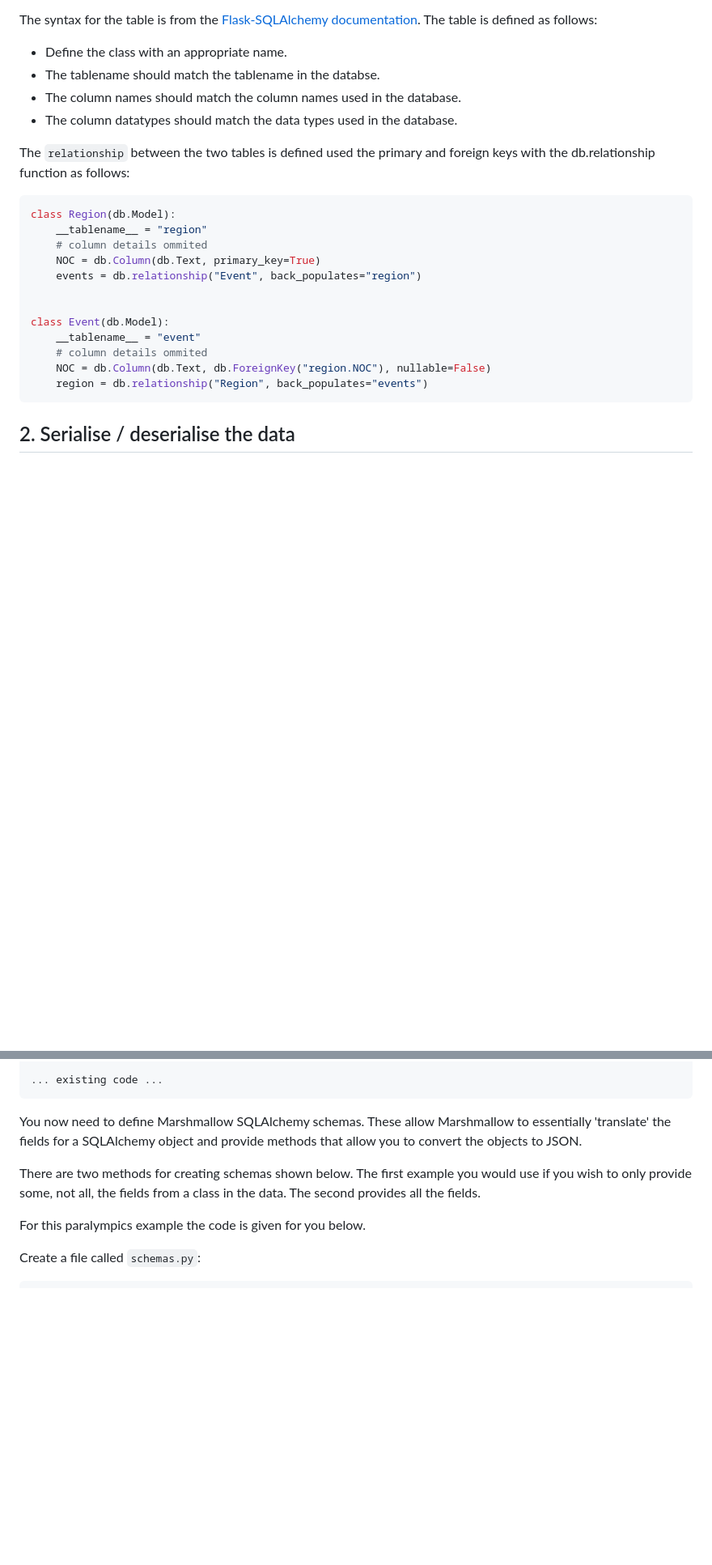
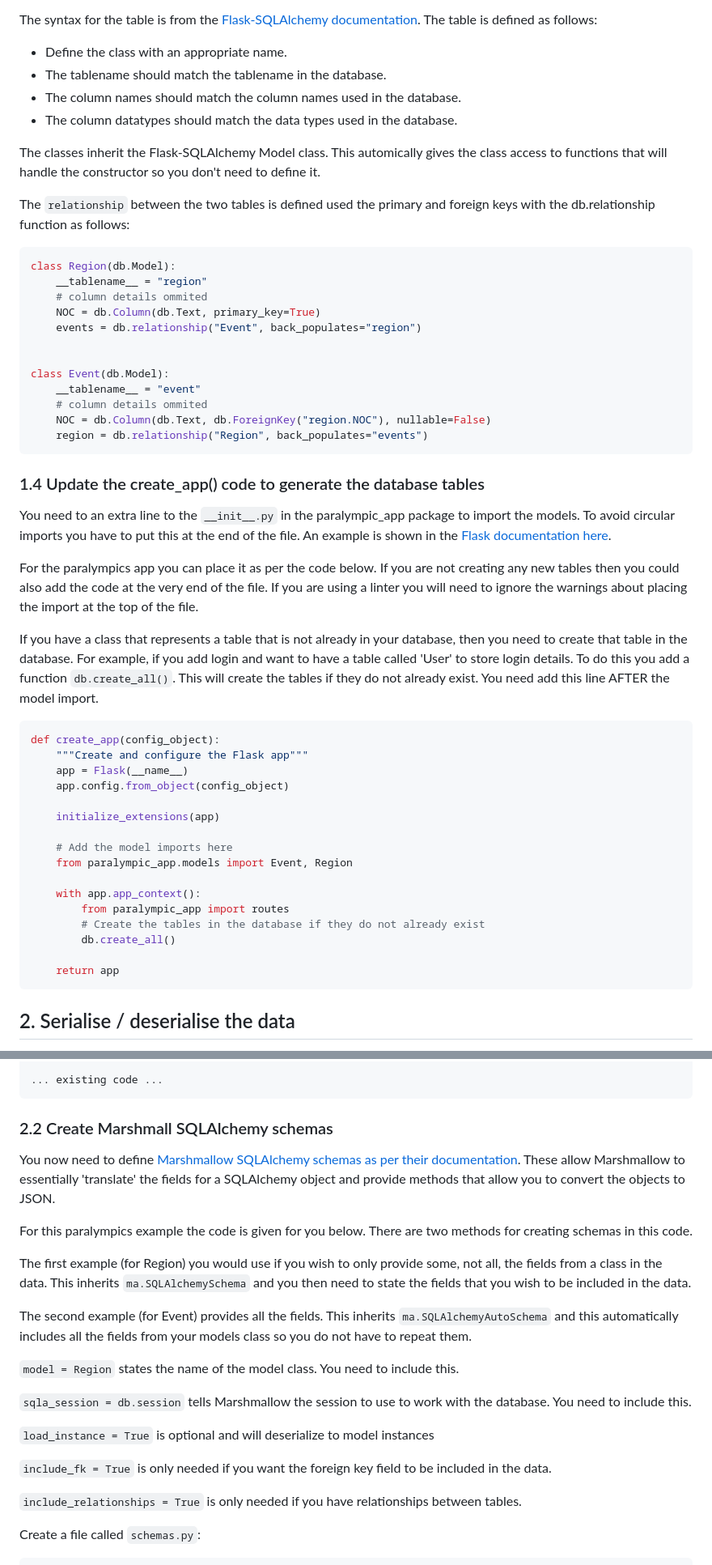
Before and after one commit to nicholsons/comp0034-week8, a Markdown page: activities/activities-rest.md, 2 parts joined by grey strips. Shown: that part at 81% size. Rendered like a GitHub page; blank space fills up the shorter version.

Commit message:
added more detail

````diff
--- a/activities/activities-rest.md
+++ b/activities/activities-rest.md
@@ -163,9 +173,11 @@ class Event(db.Model):
 The syntax for the table is from the [Flask-SQLAlchemy documentation](https://flask-sqlalchemy.palletsprojects.com/en/2.x/quickstart/#a-minimal-application). The table is defined as follows:
 
 - Define the class with an appropriate name.
-- The tablename should match the tablename in the databse.
+- The tablename should match the tablename in the database.
 - The column names should match the column names used in the database.
 - The column datatypes should match the data types used in the database.
+
+The classes inherit the Flask-SQLAlchemy Model class. This automically gives the class access to functions that will handle the constructor so you don't need to define it.
 
 The `relationship` between the two tables is defined used the primary and foreign keys with the db.relationship function as follows:
 
@@ -184,6 +196,33 @@ class Event(db.Model):
     region = db.relationship("Region", back_populates="events")
 ```
 
+### 1.4 Update the create_app() code to generate the database tables
+
+You need to an extra line to the `__init__.py` in the paralympic_app package to import the models. To avoid circular imports you have to put this at the end of the file. An example is shown in the [Flask documentation here](https://flask-sqlalchemy.palletsprojects.com/en/3.0.x/contexts/#manual-context).
+
+For the paralympics app you can place it as per the code below. If you are not creating any new tables then you could also add the code at the very end of the file. If you are using a linter you will need to ignore the warnings about placing the import at the top of the file.
+
+If you have a class that represents a table that is not already in your database, then you need to create that table in the database. For example, if you add login and want to have a table called 'User' to store login details. To do this you add a function `db.create_all()`. This will create the tables if they do not already exist. You need add this line AFTER the model import.
+
+```python
+def create_app(config_object):
+    """Create and configure the Flask app"""
+    app = Flask(__name__)
+    app.config.from_object(config_object)
+
+    initialize_extensions(app)
+
+    # Add the model imports here
+    from paralympic_app.models import Event, Region
+
+    with app.app_context():
+        from paralympic_app import routes
+        # Create the tables in the database if they do not already exist
+        db.create_all()
+
+    return app
+```
+
 ## 2. Serialise / deserialise the data
 
 Since this can become complex, use libraries to help you. This activity uses:
@@ -222,11 +266,25 @@ def create_app():
 ... existing code ...
 ```
 
-You now need to define Marshmallow SQLAlchemy schemas. These allow Marshmallow to essentially 'translate' the fields for a SQLAlchemy object and provide methods that allow you to convert the objects to JSON.
+### 2.2 Create Marshmall SQLAlchemy schemas
 
-There are two methods for creating schemas shown below. The first example you would use if you wish to only provide some, not all, the fields from a class in the data. The second provides all the fields.
+You now need to define [Marshmallow SQLAlchemy schemas as per their documentation](https://marshmallow-sqlalchemy.readthedocs.io/en/latest/#generate-marshmallow-schemas). These allow Marshmallow to essentially 'translate' the fields for a SQLAlchemy object and provide methods that allow you to convert the objects to JSON.
 
-For this paralympics example the code is given for you below.
+For this paralympics example the code is given for you below. There are two methods for creating schemas in this code.
+
+The first example (for Region) you would use if you wish to only provide some, not all, the fields from a class in the data. This inherits `ma.SQLAlchemySchema` and you then need to state the fields that you wish to be included in the data.
+
+The second example (for Event) provides all the fields. This inherits `ma.SQLAlchemyAutoSchema` and this automatically includes all the fields from your models class so you do not have to repeat them.
+
+`model = Region` states the name of the model class. You need to include this.
+
+`sqla_session = db.session` tells Marshmallow the session to use to work with the database. You need to include this.
+
+`load_instance = True` is optional and will deserialize to model instances
+
+`include_fk = True` is only needed if you want the foreign key field to be included in the data.
+
+`include_relationships = True` is only needed if you have relationships between tables.
 
 Create a file called `schemas.py`:
 
````
Also changed, not shown: other parts of activities/activities-rest.md (+51 -32 lines).
